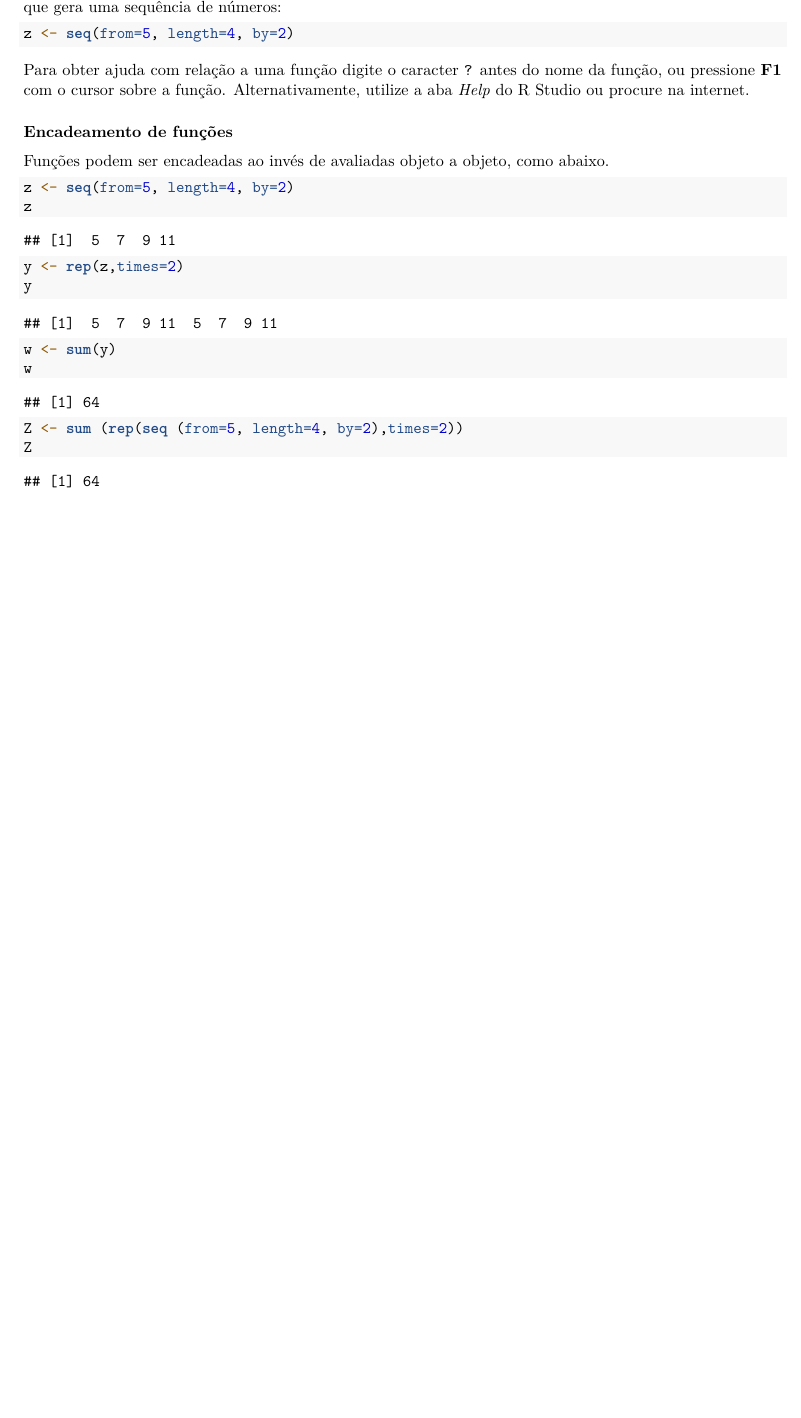
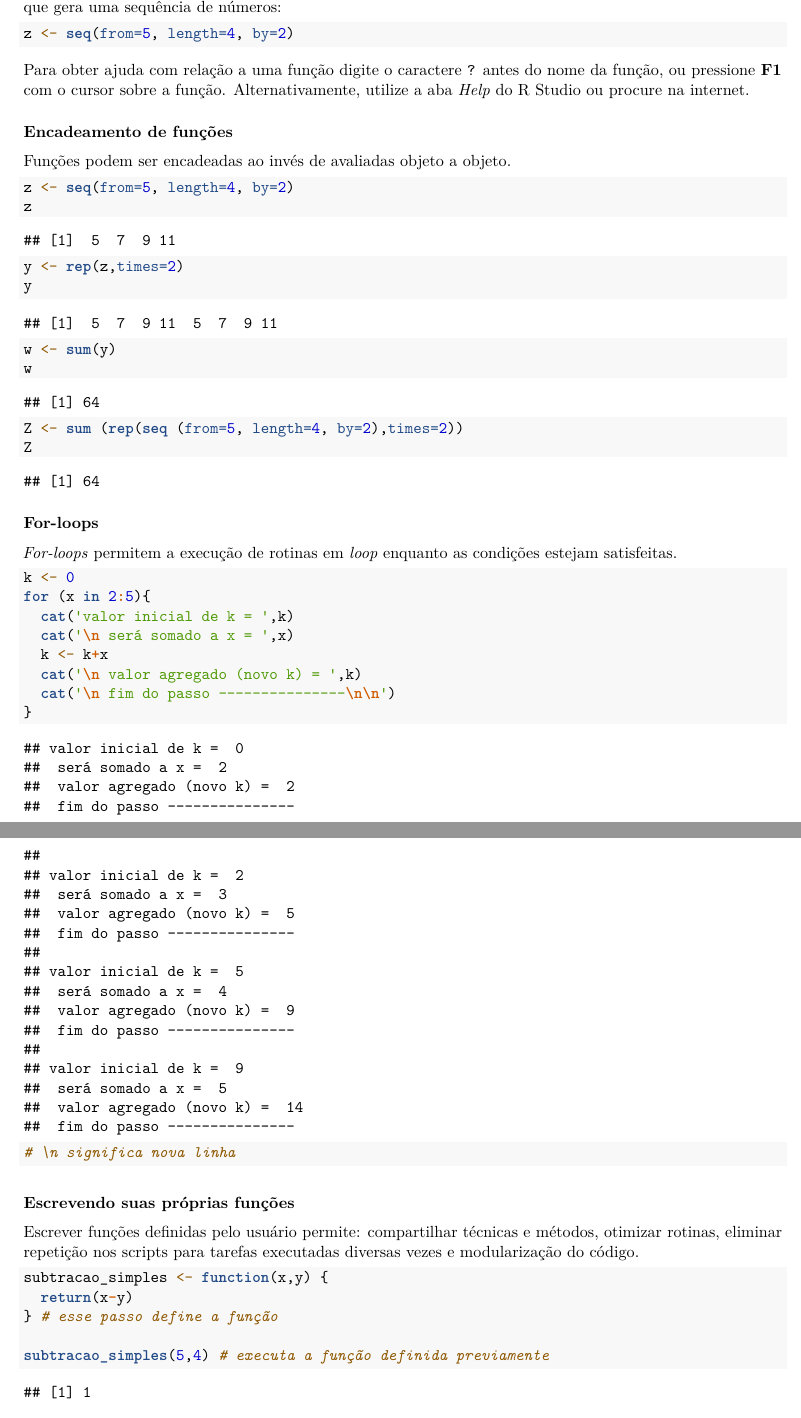
Before and after one commit to efsalvarenga/teachingR, an R Markdown document (tomos/tomo01_intro.Rmd): part of page 4 of 4 before the commit and two parts of pages 4 and 5 of 5 after it, the two joined at a grey line, cut so that both start at the same text, the shorter picture padded with empty space. Rendered offline with R 4.5, knitr and Pandoc, then LaTeX, with nearby package versions.

Commit message:
finalizado tomo 1

````diff
--- a/tomos/tomo01_intro.Rmd
+++ b/tomos/tomo01_intro.Rmd
@@ -163,12 +164,12 @@ Observe abaixo a função `seq()` que gera uma sequência de números:
 z <- seq(from=5, length=4, by=2)
 ```
 
-Para obter ajuda com relação a uma função digite o caracter `?` antes do nome da função, ou pressione **F1** com o cursor sobre a função.
+Para obter ajuda com relação a uma função digite o caractere `?` antes do nome da função, ou pressione **F1** com o cursor sobre a função.
 Alternativamente, utilize a aba _Help_ do R Studio ou procure na internet.
 
 ### Encadeamento de funções
 
-Funções podem ser encadeadas ao invés de avaliadas objeto a objeto, como abaixo.
+Funções podem ser encadeadas ao invés de avaliadas objeto a objeto.
 
 ```{r}
 z <- seq(from=5, length=4, by=2)
@@ -183,3 +184,31 @@ w
 Z <- sum (rep(seq (from=5, length=4, by=2),times=2))
 Z
 ```
+
+### For-loops
+
+_For-loops_ permitem a execução de rotinas em _loop_ enquanto as condições estejam satisfeitas.
+
+```{r}
+k <- 0
+for (x in 2:5){
+  cat('valor inicial de k = ',k)
+  cat('\n será somado a x = ',x)
+  k <- k+x
+  cat('\n valor agregado (novo k) = ',k)
+  cat('\n fim do passo ---------------\n\n')
+}
+# \n significa nova linha
+```
+
+### Escrevendo suas próprias funções
+
+Escrever funções definidas pelo usuário permite: compartilhar técnicas e métodos, otimizar rotinas, eliminar repetição nos scripts para tarefas executadas diversas vezes e modularização do código.
+
+```{r}
+subtracao_simples <- function(x,y) {
+  return(x-y)
+} # esse passo define a função
+
+subtracao_simples(5,4) # executa a função definida previamente
+```
````
Also changed, not shown: tomos/tomo01_intro.Rmd (19 more changed lines).
